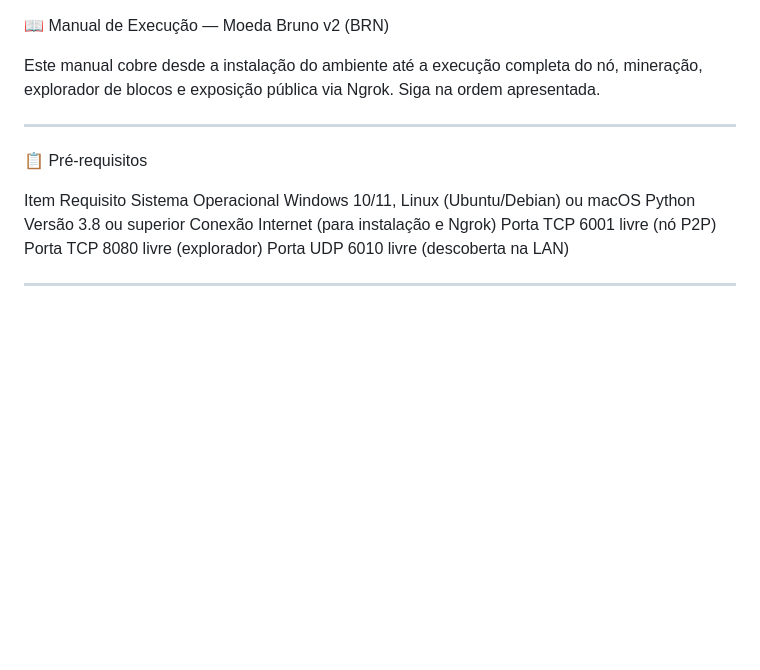
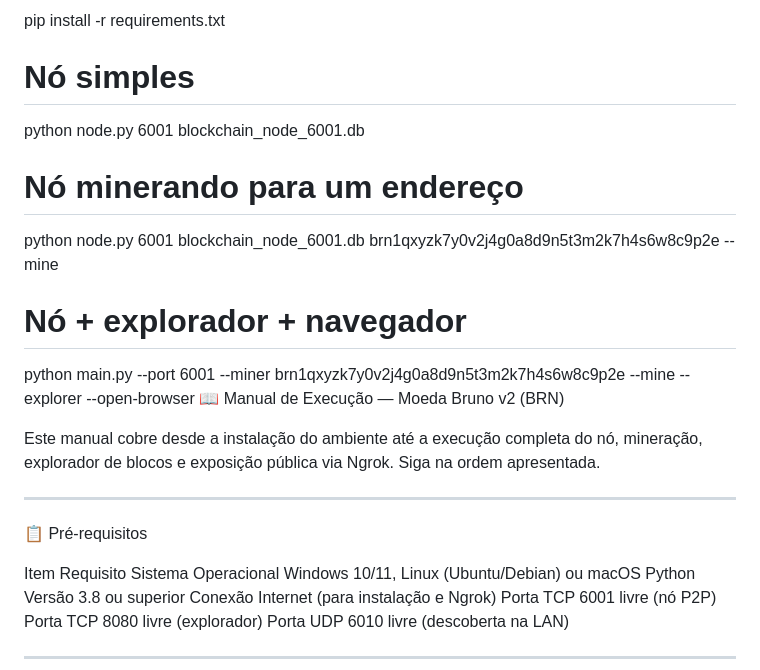
Before and after one commit to brunoldo2312/brn-estavel, a Markdown page: README.md, the part around the change. GitHub-like rendering; blank space fills up the shorter version.

Commit message:
Atualizar o README.md

```diff
--- a/README.md
+++ b/README.md
@@ -1,3 +1,13 @@
+pip install -r requirements.txt
+
+# Nó simples
+python node.py 6001 blockchain_node_6001.db
+
+# Nó minerando para um endereço
+python node.py 6001 blockchain_node_6001.db brn1qxyzk7y0v2j4g0a8d9n5t3m2k7h4s6w8c9p2e --mine
+
+# Nó + explorador + navegador
+python main.py --port 6001 --miner brn1qxyzk7y0v2j4g0a8d9n5t3m2k7h4s6w8c9p2e --mine --explorer --open-browser
 📖 Manual de Execução — Moeda Bruno v2 (BRN)
 
 Este manual cobre desde a instalação do ambiente até a execução completa do nó, mineração, explorador de blocos e exposição pública via Ngrok. Siga na ordem apresentada.
```
